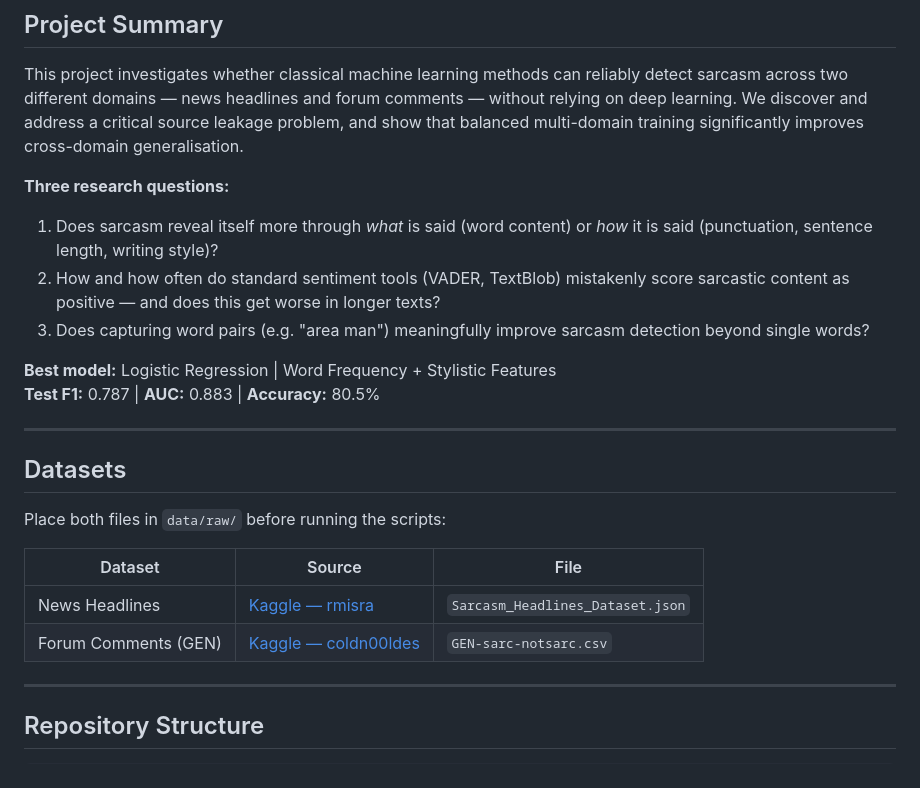
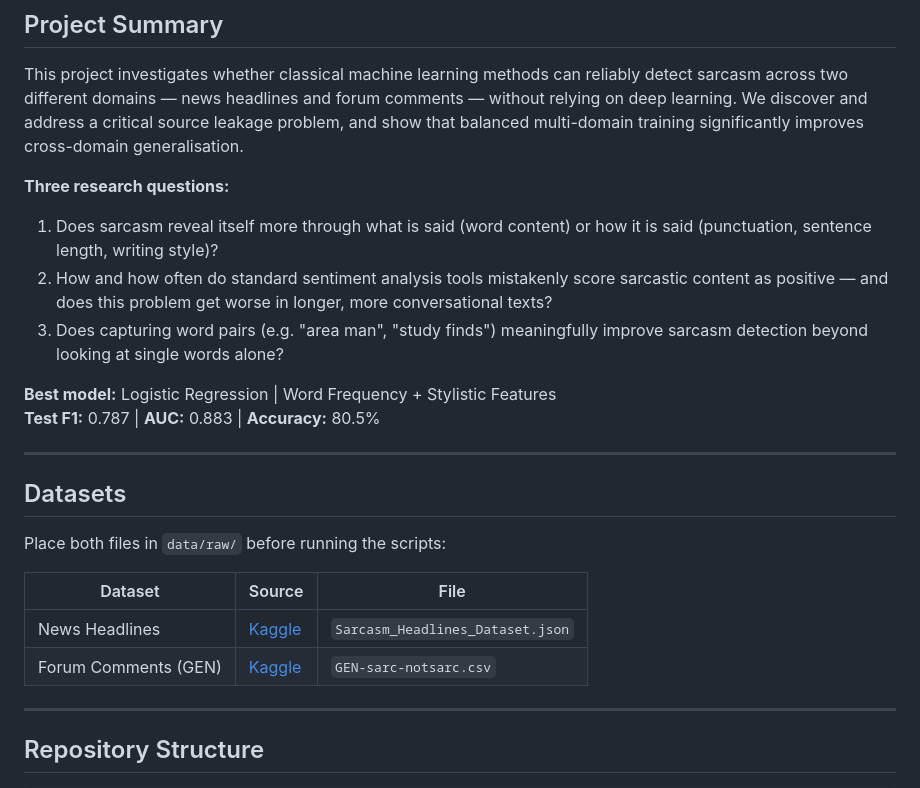
Before and after one commit to BILGI-IE-423/ie423-2025-2026-termproject-0xdeadbeef, a Markdown page: README.md, the part around the change. Drawn GitHub-style.

```diff
--- a/README.md
+++ b/README.md
@@ -22,9 +22,9 @@ problem, and show that balanced multi-domain training significantly improves
 cross-domain generalisation.
 
 **Three research questions:**
-1. Does sarcasm reveal itself more through *what* is said (word content) or *how* it is said (punctuation, sentence length, writing style)?
-2. How and how often do standard sentiment tools (VADER, TextBlob) mistakenly score sarcastic content as positive — and does this get worse in longer texts?
-3. Does capturing word pairs (e.g. "area man") meaningfully improve sarcasm detection beyond single words?
+1. Does sarcasm reveal itself more through what is said (word content) or how it is said (punctuation, sentence length, writing style)?
+2. How and how often do standard sentiment analysis tools mistakenly score sarcastic content as positive — and does this problem get worse in longer, more conversational texts?
+3. Does capturing word pairs (e.g. "area man", "study finds") meaningfully improve sarcasm detection beyond looking at single words alone?
 
 **Best model:** Logistic Regression | Word Frequency + Stylistic Features
 **Test F1:** 0.787 | **AUC:** 0.883 | **Accuracy:** 80.5%
@@ -37,8 +37,8 @@ Place both files in `data/raw/` before running the scripts:
 
 | Dataset | Source | File |
 |---|---|---|
-| News Headlines | [Kaggle — rmisra](https://www.kaggle.com/datasets/rmisra/news-headlines-dataset-for-sarcasm-detection) | `Sarcasm_Headlines_Dataset.json` |
-| Forum Comments (GEN) | [Kaggle — coldn00ldes](https://www.kaggle.com/datasets/coldn00ldes/sarcasm-corpus-v2oraby-et-al) | `GEN-sarc-notsarc.csv` |
+| News Headlines | [Kaggle](https://www.kaggle.com/datasets/rmisra/news-headlines-dataset-for-sarcasm-detection) | `Sarcasm_Headlines_Dataset.json` |
+| Forum Comments (GEN) | [Kaggle](https://www.kaggle.com/datasets/coldn00ldes/sarcasm-corpus-v2oraby-et-al) | `GEN-sarc-notsarc.csv` |
 
 ---
 
```
